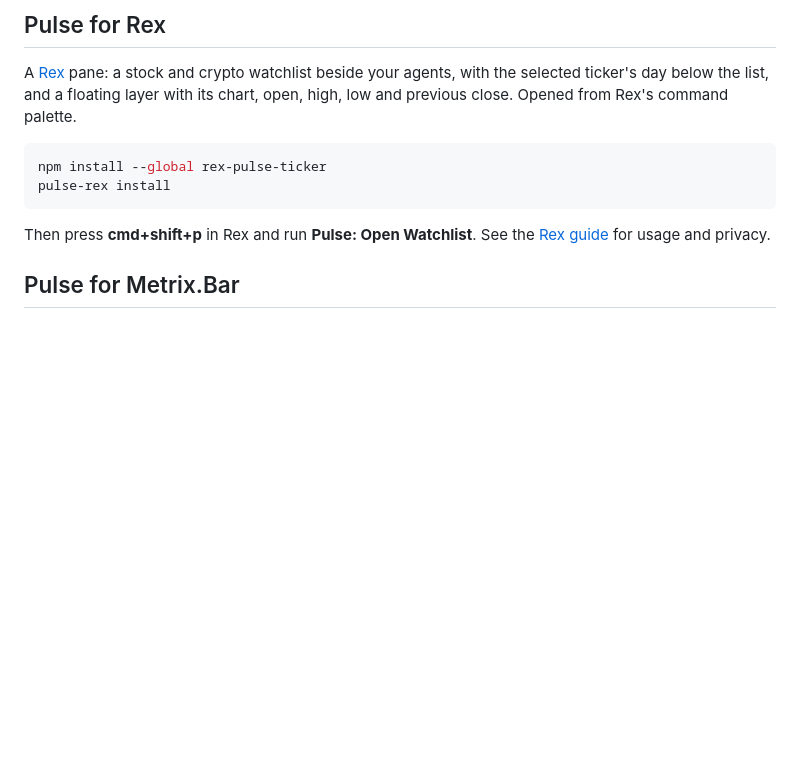
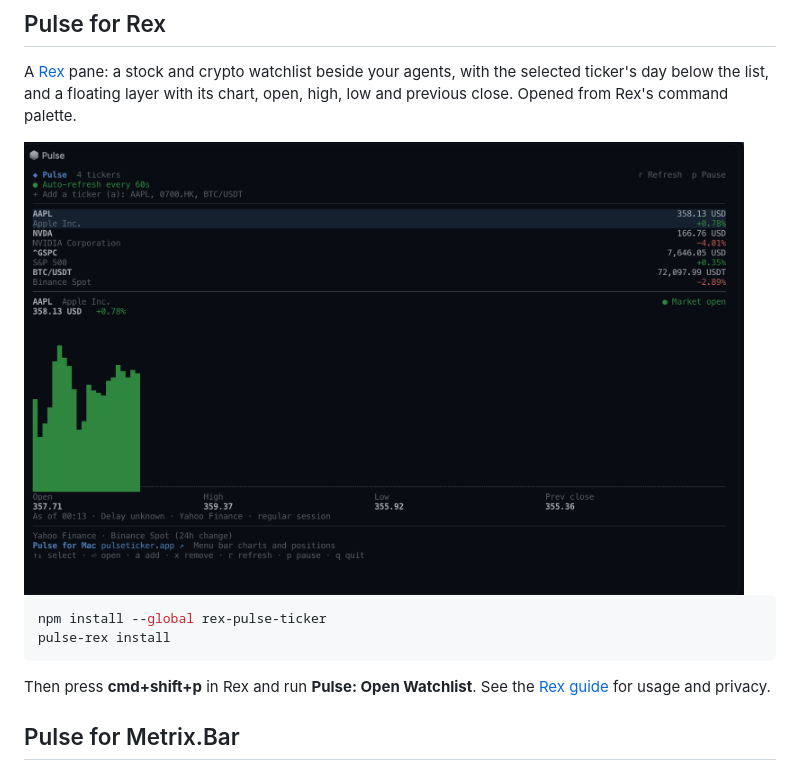
Before and after one commit to fatwang2/Pulse, a Markdown page: README.md, the part around the change. Rendered like a GitHub page; pictures changed too: rex/preview.png (added); blank space fills up the shorter version.

Commit message:
Add a screenshot of Pulse for Rex to its READMEs
Co-Authored-By: Claude Opus 5.5 <noreply@anthropic.com>

````diff
--- a/README.md
+++ b/README.md
@@ -125,6 +125,8 @@ A [Rex](https://www.superlogical.com/rex) pane: a stock and crypto watchlist
 beside your agents, with the selected ticker's day below the list, and a floating layer with its chart, open, high, low and
 previous close. Opened from Rex's command palette.
 
+<img src="rex/preview.png" alt="Pulse for Rex: the watchlist with the selected ticker's day below it" width="720">
+
 ```sh
 npm install --global rex-pulse-ticker
 pulse-rex install
````
Also changed, not shown: rex/AGENTS.md (+1 -0 lines), rex/README.md (+2 -0 lines), 1 other file.
